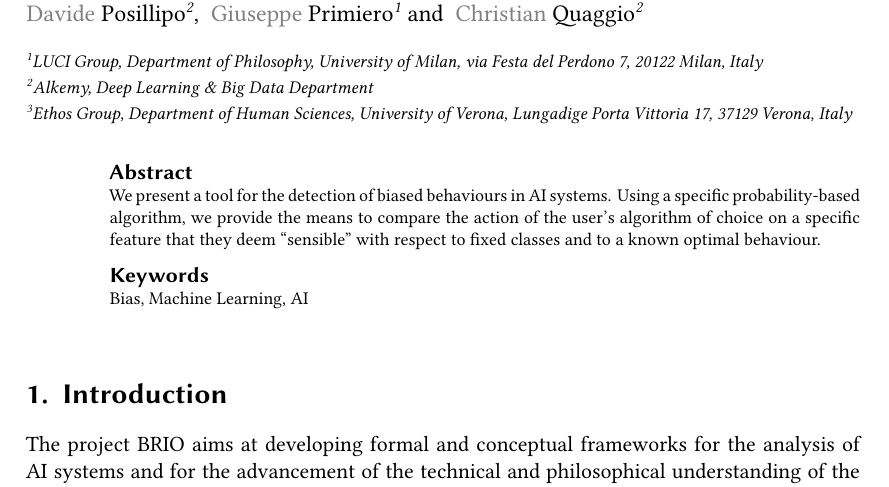
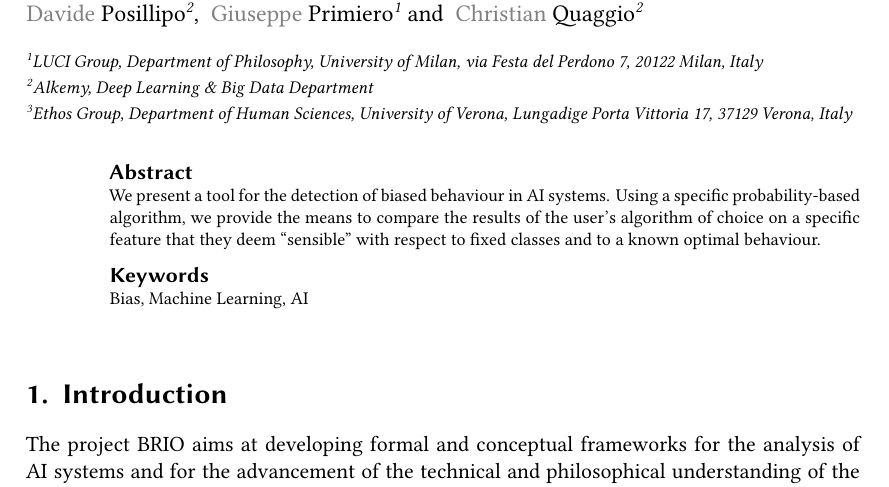
Before and after one commit to DLBD-Department/BRIO_x_Alkemy, a LaTeX document (paper/sample-1col.tex): part of page 1 of 15, cut so that both start at the same text. Compiled offline with XeLaTeX; a LaTeX package or settings file that is missing is left out.

Commit message:
test su dev branch

```diff
--- a/paper/sample-1col.tex
+++ b/paper/sample-1col.tex
@@ -115,9 +115,9 @@ email=christian.quaggio@alkemy.com
 %% The abstract is a short summary of the work to be presented in the
 %% article.
 \begin{abstract}
-We present a tool for the detection of biased behaviours in AI systems. Using a specific probability-based algorithm,
+We present a tool for the detection of biased behaviour in AI systems. Using a specific probability-based algorithm,
 %typed $\lambda$-calculus,
-we provide the means to compare the action of the user's algorithm of choice on a specific feature that they deem ``sensible'' with respect to fixed classes and to a known optimal behaviour.
+we provide the means to compare the results of the user's algorithm of choice on a specific feature that they deem ``sensible'' with respect to fixed classes and to a known optimal behaviour.
 \end{abstract}
 
 %%
```
Also changed, not shown: paper/sample-1col.pdf, 2 other files.
